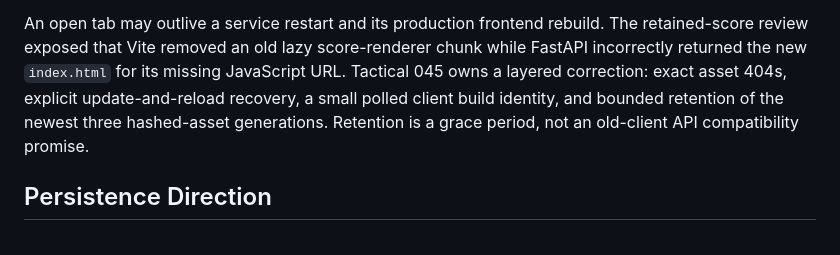
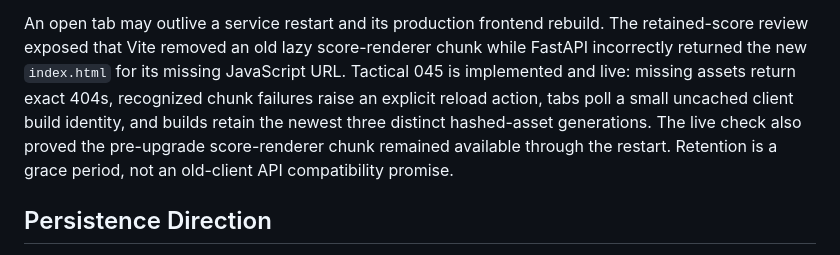
Before and after one commit to kzahel/atpiano, a Markdown page: docs/topics/home-hosted-family-sharing.md, the part around the change. Rendered like a GitHub page.

```diff
--- a/docs/topics/home-hosted-family-sharing.md
+++ b/docs/topics/home-hosted-family-sharing.md
@@ -85,10 +85,12 @@ service.
 An open tab may outlive a service restart and its production frontend rebuild.
 The retained-score review exposed that Vite removed an old lazy score-renderer
 chunk while FastAPI incorrectly returned the new `index.html` for its missing
-JavaScript URL. Tactical 045 owns a layered correction: exact asset 404s,
-explicit update-and-reload recovery, a small polled client build identity, and
-bounded retention of the newest three hashed-asset generations. Retention is
-a grace period, not an old-client API compatibility promise.
+JavaScript URL. Tactical 045 is implemented and live: missing assets return
+exact 404s, recognized chunk failures raise an explicit reload action, tabs
+poll a small uncached client build identity, and builds retain the newest
+three distinct hashed-asset generations. The live check also proved the
+pre-upgrade score-renderer chunk remained available through the restart.
+Retention is a grace period, not an old-client API compatibility promise.
 
 ## Persistence Direction
 
```
Also changed, not shown: docs/tactical/045-client-deployment-continuity.md (+15 -2 lines), docs/tactical/README.md (+1 -1 lines).
